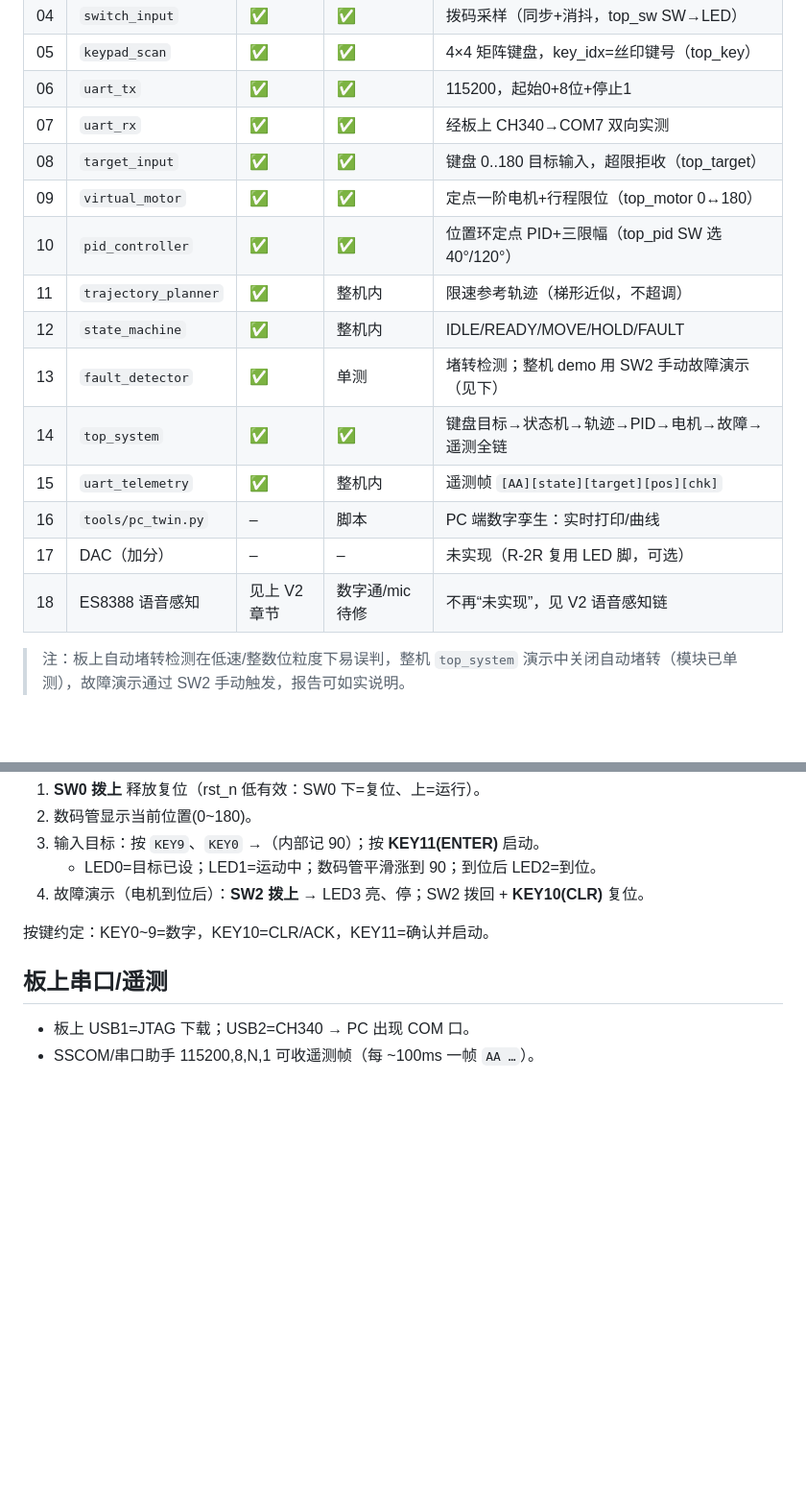
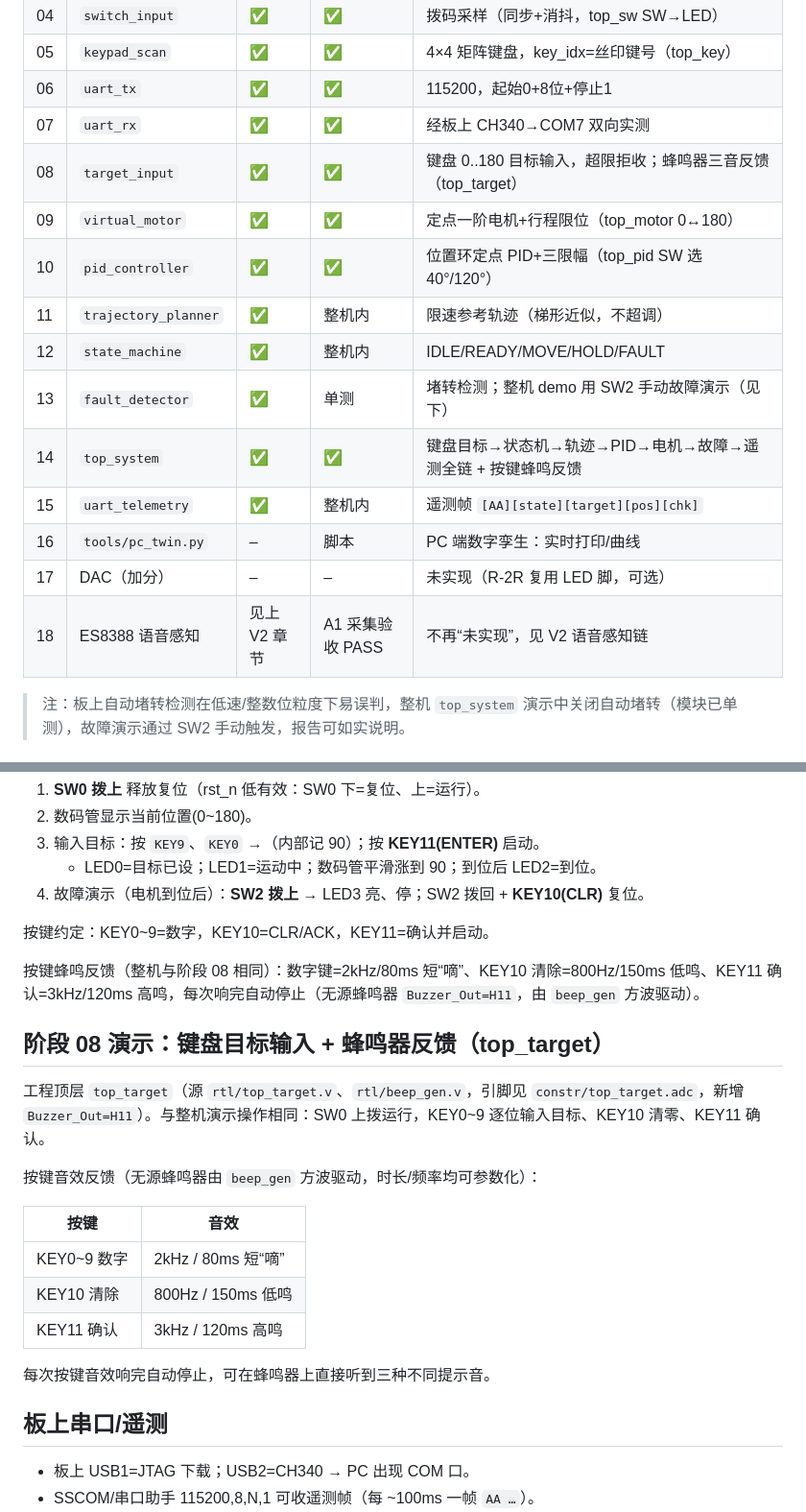
Before and after one commit to yoyo2985/electronic-circuit, a Markdown page: README.md, 2 parts joined by grey strips. Shown at 96% size. Rendered like a GitHub page; blank space fills up the shorter version.

Commit message:
docs: README 更新——A1 板上采集验收 PASS + 蜂鸣器三音反馈说明

```diff
--- a/README.md
+++ b/README.md
@@ -28,17 +28,17 @@ EG4S20 FPGA
 | 05 | `keypad_scan` | ✅ | ✅ | 4×4 矩阵键盘，key_idx=丝印键号（top_key） |
 | 06 | `uart_tx` | ✅ | ✅ | 115200，起始0+8位+停止1 |
 | 07 | `uart_rx` | ✅ | ✅ | 经板上 CH340→COM7 双向实测 |
-| 08 | `target_input` | ✅ | ✅ | 键盘 0..180 目标输入，超限拒收（top_target） |
+| 08 | `target_input` | ✅ | ✅ | 键盘 0..180 目标输入，超限拒收；蜂鸣器三音反馈（top_target） |
 | 09 | `virtual_motor` | ✅ | ✅ | 定点一阶电机+行程限位（top_motor 0↔180） |
 | 10 | `pid_controller` | ✅ | ✅ | 位置环定点 PID+三限幅（top_pid SW 选 40°/120°） |
 | 11 | `trajectory_planner` | ✅ | 整机内 | 限速参考轨迹（梯形近似，不超调） |
 | 12 | `state_machine` | ✅ | 整机内 | IDLE/READY/MOVE/HOLD/FAULT |
 | 13 | `fault_detector` | ✅ | 单测 | 堵转检测；整机 demo 用 SW2 手动故障演示（见下） |
-| 14 | `top_system` | ✅ | ✅ | 键盘目标→状态机→轨迹→PID→电机→故障→遥测全链 |
+| 14 | `top_system` | ✅ | ✅ | 键盘目标→状态机→轨迹→PID→电机→故障→遥测全链 + 按键蜂鸣反馈 |
 | 15 | `uart_telemetry` | ✅ | 整机内 | 遥测帧 `[AA][state][target][pos][chk]` |
 | 16 | `tools/pc_twin.py` | – | 脚本 | PC 端数字孪生：实时打印/曲线 |
 | 17 | DAC（加分） | – | – | 未实现（R-2R 复用 LED 脚，可选） |
-| 18 | ES8388 语音感知 | 见上 V2 章节 | 数字通/mic 待修 | 不再“未实现”，见 V2 语音感知链 |
+| 18 | ES8388 语音感知 | 见上 V2 章节 | A1 采集验收 PASS | 不再“未实现”，见 V2 语音感知链 |
 
 > 注：板上自动堵转检测在低速/整数位粒度下易误判，整机 `top_system` 演示中关闭自动堵转（模块已单测），故障演示通过 SW2 手动触发，报告可如实说明。
 
@@ -82,6 +82,22 @@ vsim -c work.tb_xxx -do "run -all; quit -f"
 
 按键约定：KEY0~9=数字，KEY10=CLR/ACK，KEY11=确认并启动。
 
+按键蜂鸣反馈（整机与阶段 08 相同）：数字键=2kHz/80ms 短“嘀”、KEY10 清除=800Hz/150ms 低鸣、KEY11 确认=3kHz/120ms 高鸣，每次响完自动停止（无源蜂鸣器 `Buzzer_Out=H11`，由 `beep_gen` 方波驱动）。
+
+## 阶段 08 演示：键盘目标输入 + 蜂鸣器反馈（top_target）
+
+工程顶层 `top_target`（源 `rtl/top_target.v`、`rtl/beep_gen.v`，引脚见 `constr/top_target.adc`，新增 `Buzzer_Out=H11`）。与整机演示操作相同：SW0 上拨运行，KEY0~9 逐位输入目标、KEY10 清零、KEY11 确认。
+
+按键音效反馈（无源蜂鸣器由 `beep_gen` 方波驱动，时长/频率均可参数化）：
+
+| 按键 | 音效 |
+|---|---|
+| KEY0~9 数字 | 2kHz / 80ms 短“嘀” |
+| KEY10 清除 | 800Hz / 150ms 低鸣 |
+| KEY11 确认 | 3kHz / 120ms 高鸣 |
+
+每次按键音效响完自动停止，可在蜂鸣器上直接听到三种不同提示音。
+
 ## 板上串口/遥测
 
 - 板上 USB1=JTAG 下载；USB2=CH340 → PC 出现 COM 口。
```
Also changed, not shown: other parts of README.md (+4 -3 lines).
